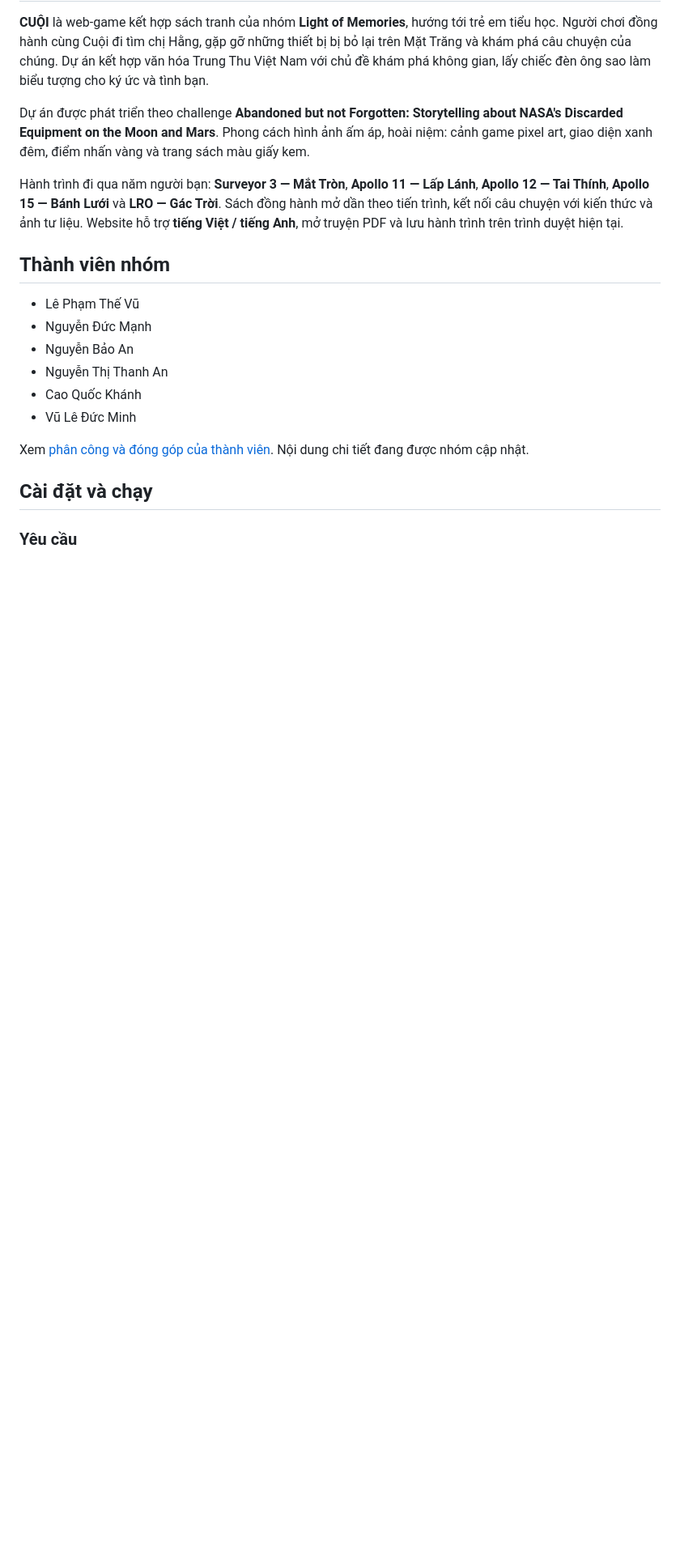
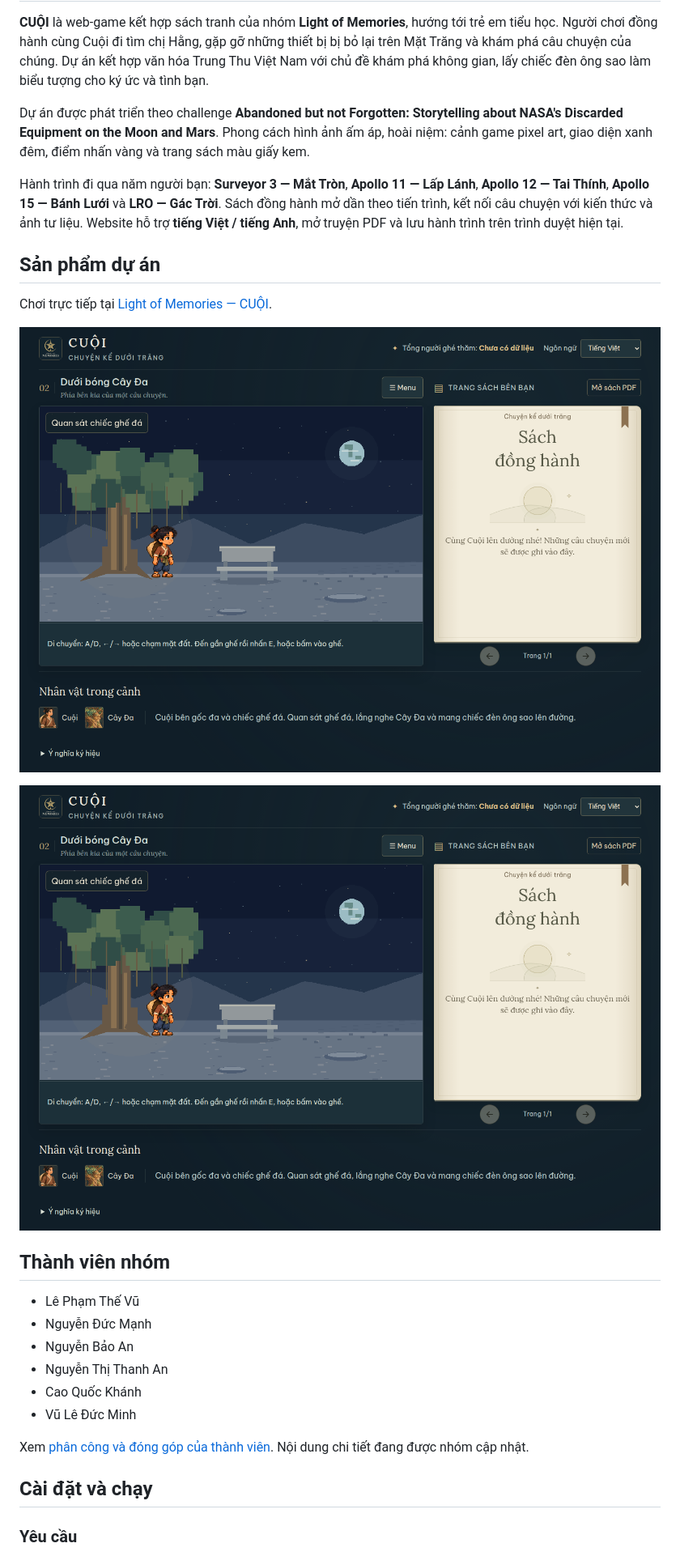
Before and after one commit to VuLeCoder/Light-of-Memories, a Markdown page: README.md, the part around the change. Shown at 81% size. Rendered like a GitHub page; pictures changed too: public/images/products/cuoi-gameplay.png (added); blank space fills up the shorter version.

Commit message:
feat: add project product section and gameplay images to README

```diff
--- a/README.md
+++ b/README.md
@@ -7,6 +7,14 @@
 Dự án được phát triển theo challenge **Abandoned but not Forgotten: Storytelling about NASA's Discarded Equipment on the Moon and Mars**. Phong cách hình ảnh ấm áp, hoài niệm: cảnh game pixel art, giao diện xanh đêm, điểm nhấn vàng và trang sách màu giấy kem.
 
 Hành trình đi qua năm người bạn: **Surveyor 3 — Mắt Tròn**, **Apollo 11 — Lấp Lánh**, **Apollo 12 — Tai Thính**, **Apollo 15 — Bánh Lưới** và **LRO — Gác Trời**. Sách đồng hành mở dần theo tiến trình, kết nối câu chuyện với kiến thức và ảnh tư liệu. Website hỗ trợ **tiếng Việt / tiếng Anh**, mở truyện PDF và lưu hành trình trên trình duyệt hiện tại.
+
+## Sản phẩm dự án
+
+Chơi trực tiếp tại [Light of Memories — CUỘI](https://light-of-memories.vercel.app/).
+
+![Không gian trò chơi CUỘI và sách đồng hành](public/images/products/cuoi-gameplay.png)
+
+![Màn chơi Lấp Lánh](public/images/products/cuoi-gameplay.png)
 
 ## Thành viên nhóm
 
```
Also changed, not shown: public/images/products/cuoi-sparkle-gameplay.png (added).
